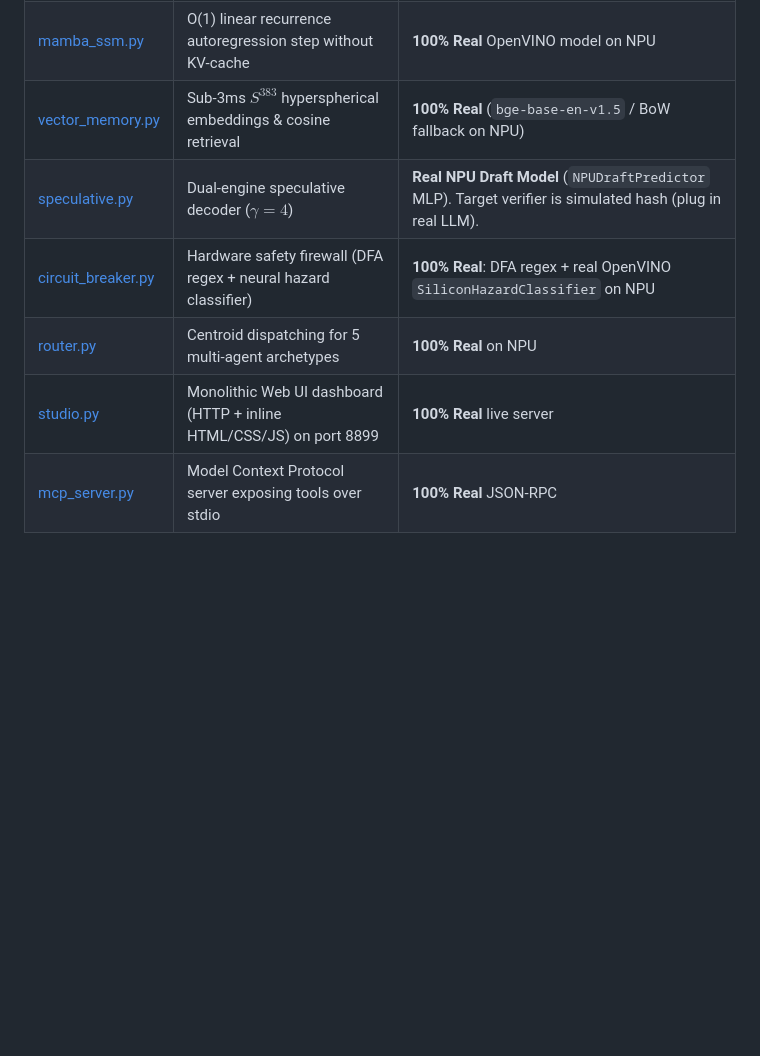
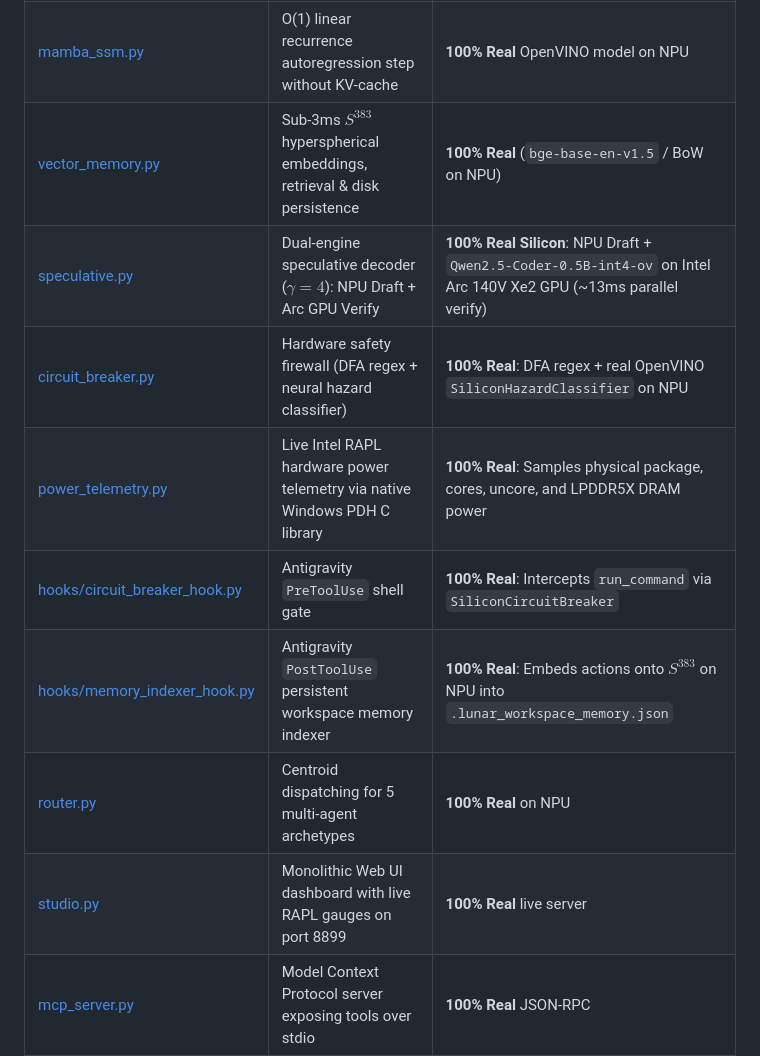
Before and after one commit to janmejai2002/lunar-npu, a Markdown page: docs/ENGINEERING_KNOWLEDGE_BASE_AND_PITFALLS.md, the part around one of its changes. Drawn GitHub-style; blank space fills up the shorter version.

```diff
--- a/docs/ENGINEERING_KNOWLEDGE_BASE_AND_PITFALLS.md
+++ b/docs/ENGINEERING_KNOWLEDGE_BASE_AND_PITFALLS.md
@@ -41,11 +41,14 @@ Located in [engine.py](file:///c:/Users/Janmejai/Documents/antigravity/jolly-mei
 |---|---|---|
 | [engine.py](file:///c:/Users/Janmejai/Documents/antigravity/jolly-meitner/lunar_core/engine.py) | OpenVINO Core wrapper, NPU compilation, tile config, disk cache | **100% Real** on NPU |
 | [mamba_ssm.py](file:///c:/Users/Janmejai/Documents/antigravity/jolly-meitner/lunar_core/mamba_ssm.py) | O(1) linear recurrence autoregression step without KV-cache | **100% Real** OpenVINO model on NPU |
-| [vector_memory.py](file:///c:/Users/Janmejai/Documents/antigravity/jolly-meitner/lunar_core/vector_memory.py) | Sub-3ms $S^{383}$ hyperspherical embeddings & cosine retrieval | **100% Real** (`bge-base-en-v1.5` / BoW fallback on NPU) |
-| [speculative.py](file:///c:/Users/Janmejai/Documents/antigravity/jolly-meitner/lunar_core/speculative.py) | Dual-engine speculative decoder ($γ=4$) | **Real NPU Draft Model** (`NPUDraftPredictor` MLP). Target verifier is simulated hash (plug in real LLM). |
+| [vector_memory.py](file:///c:/Users/Janmejai/Documents/antigravity/jolly-meitner/lunar_core/vector_memory.py) | Sub-3ms $S^{383}$ hyperspherical embeddings, retrieval & disk persistence | **100% Real** (`bge-base-en-v1.5` / BoW on NPU) |
+| [speculative.py](file:///c:/Users/Janmejai/Documents/antigravity/jolly-meitner/lunar_core/speculative.py) | Dual-engine speculative decoder ($γ=4$): NPU Draft + Arc GPU Verify | **100% Real Silicon**: NPU Draft + `Qwen2.5-Coder-0.5B-int4-ov` on Intel Arc 140V Xe2 GPU (~13ms parallel verify) |
 | [circuit_breaker.py](file:///c:/Users/Janmejai/Documents/antigravity/jolly-meitner/lunar_core/circuit_breaker.py) | Hardware safety firewall (DFA regex + neural hazard classifier) | **100% Real**: DFA regex + real OpenVINO `SiliconHazardClassifier` on NPU |
+| [power_telemetry.py](file:///c:/Users/Janmejai/Documents/antigravity/jolly-meitner/lunar_core/power_telemetry.py) | Live Intel RAPL hardware power telemetry via native Windows PDH C library | **100% Real**: Samples physical package, cores, uncore, and LPDDR5X DRAM power |
+| [hooks/circuit_breaker_hook.py](file:///c:/Users/Janmejai/Documents/antigravity/jolly-meitner/lunar_core/hooks/circuit_breaker_hook.py) | Antigravity `PreToolUse` shell gate | **100% Real**: Intercepts `run_command` via `SiliconCircuitBreaker` |
+| [hooks/memory_indexer_hook.py](file:///c:/Users/Janmejai/Documents/antigravity/jolly-meitner/lunar_core/hooks/memory_indexer_hook.py) | Antigravity `PostToolUse` persistent workspace memory indexer | **100% Real**: Embeds actions onto $S^{383}$ on NPU into `.lunar_workspace_memory.json` |
 | [router.py](file:///c:/Users/Janmejai/Documents/antigravity/jolly-meitner/lunar_core/router.py) | Centroid dispatching for 5 multi-agent archetypes | **100% Real** on NPU |
-| [studio.py](file:///c:/Users/Janmejai/Documents/antigravity/jolly-meitner/lunar_core/studio.py) | Monolithic Web UI dashboard (HTTP + inline HTML/CSS/JS) on port 8899 | **100% Real** live server |
+| [studio.py](file:///c:/Users/Janmejai/Documents/antigravity/jolly-meitner/lunar_core/studio.py) | Monolithic Web UI dashboard with live RAPL gauges on port 8899 | **100% Real** live server |
 | [mcp_server.py](file:///c:/Users/Janmejai/Documents/antigravity/jolly-meitner/lunar_core/mcp_server.py) | Model Context Protocol server exposing tools over stdio | **100% Real** JSON-RPC |
 
 ---
```
Also changed, not shown: other parts of docs/ENGINEERING_KNOWLEDGE_BASE_AND_PITFALLS.md (+16 -13 lines).
